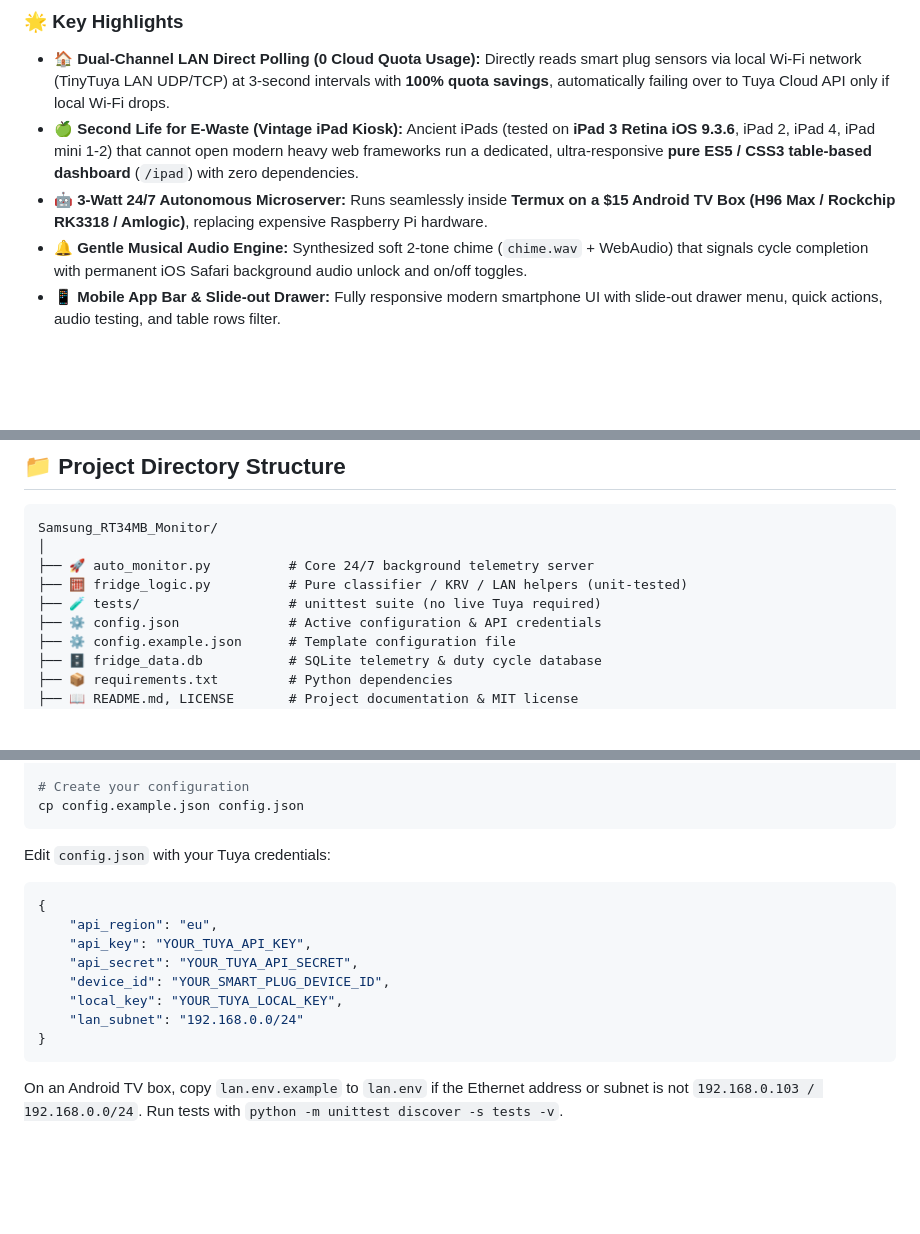
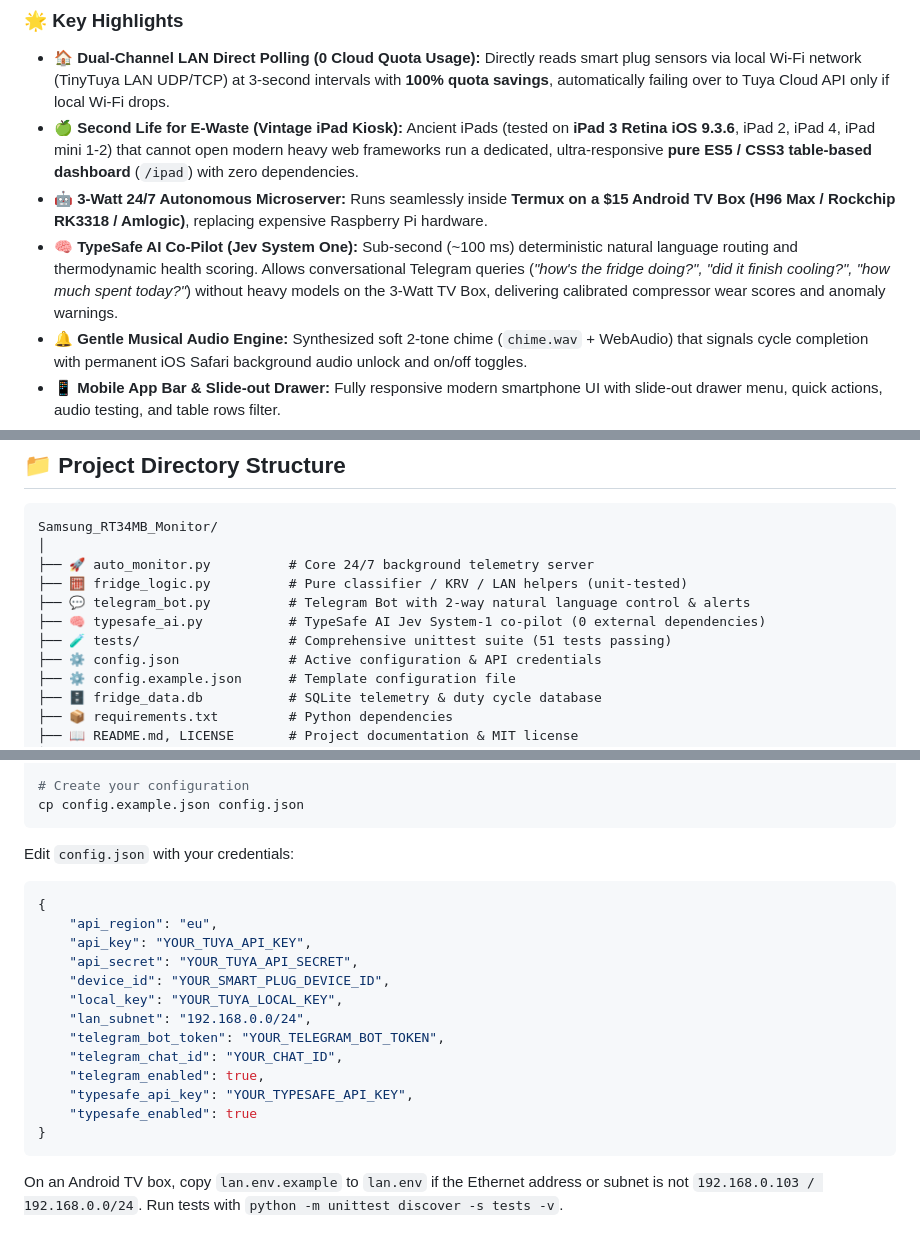
Before and after one commit to ALEVOLDON/SmartFridge-Telemetry-Kiosk, a Markdown page: README.md, 3 parts joined by grey strips. GitHub-like rendering; blank space fills up the shorter version.

Commit message:
docs: document TypeSafe AI co-pilot, Telegram bot architecture and configuration in README

````diff
--- a/README.md
+++ b/README.md
@@ -33,6 +35,7 @@ When a repair technician claims that your refrigerator compressor is running exc
 - 🏠 **Dual-Channel LAN Direct Polling (0 Cloud Quota Usage):** Directly reads smart plug sensors via local Wi-Fi network (TinyTuya LAN UDP/TCP) at 3-second intervals with **100% quota savings**, automatically failing over to Tuya Cloud API only if local Wi-Fi drops.
 - 🍏 **Second Life for E-Waste (Vintage iPad Kiosk):** Ancient iPads (tested on **iPad 3 Retina iOS 9.3.6**, iPad 2, iPad 4, iPad mini 1-2) that cannot open modern heavy web frameworks run a dedicated, ultra-responsive **pure ES5 / CSS3 table-based dashboard** (`/ipad`) with zero dependencies.
 - 🤖 **3-Watt 24/7 Autonomous Microserver:** Runs seamlessly inside **Termux on a $15 Android TV Box (H96 Max / Rockchip RK3318 / Amlogic)**, replacing expensive Raspberry Pi hardware.
+- 🧠 **TypeSafe AI Co-Pilot (Jev System One):** Sub-second (~100 ms) deterministic natural language routing and thermodynamic health scoring. Allows conversational Telegram queries (*"how's the fridge doing?", "did it finish cooling?", "how much spent today?"*) without heavy models on the 3-Watt TV Box, delivering calibrated compressor wear scores and anomaly warnings.
 - 🔔 **Gentle Musical Audio Engine:** Synthesized soft 2-tone chime (`chime.wav` + WebAudio) that signals cycle completion with permanent iOS Safari background audio unlock and on/off toggles.
 - 📱 **Mobile App Bar & Slide-out Drawer:** Fully responsive modern smartphone UI with slide-out drawer menu, quick actions, audio testing, and table rows filter.
 - 🖨️ **Professional PDF Report Printing:** Instant black-and-white, ink-friendly PDF generation with automated drawer suppression and full cycle history export.
@@ -90,7 +102,9 @@ Samsung_RT34MB_Monitor/
 │
 ├── 🚀 auto_monitor.py          # Core 24/7 background telemetry server
 ├── 🧮 fridge_logic.py          # Pure classifier / KRV / LAN helpers (unit-tested)
-├── 🧪 tests/                   # unittest suite (no live Tuya required)
+├── 💬 telegram_bot.py          # Telegram Bot with 2-way natural language control & alerts
+├── 🧠 typesafe_ai.py           # TypeSafe AI Jev System-1 co-pilot (0 external dependencies)
+├── 🧪 tests/                   # Comprehensive unittest suite (51 tests passing)
 ├── ⚙️ config.json              # Active configuration & API credentials
 ├── ⚙️ config.example.json      # Template configuration file
 ├── 🗄️ fridge_data.db           # SQLite telemetry & duty cycle database
@@ -151,7 +165,7 @@ pip install -r requirements.txt
 cp config.example.json config.json
 ```
 
-Edit `config.json` with your Tuya credentials:
+Edit `config.json` with your credentials:
 ```json
 {
     "api_region": "eu",
@@ -159,7 +173,12 @@ Edit `config.json` with your Tuya credentials:
     "api_secret": "YOUR_TUYA_API_SECRET",
     "device_id": "YOUR_SMART_PLUG_DEVICE_ID",
     "local_key": "YOUR_TUYA_LOCAL_KEY",
-    "lan_subnet": "192.168.0.0/24"
+    "lan_subnet": "192.168.0.0/24",
+    "telegram_bot_token": "YOUR_TELEGRAM_BOT_TOKEN",
+    "telegram_chat_id": "YOUR_CHAT_ID",
+    "telegram_enabled": true,
+    "typesafe_api_key": "YOUR_TYPESAFE_API_KEY",
+    "typesafe_enabled": true
 }
 ```
 
````
Also changed, not shown: other parts of README.md (+12 -1 lines).
